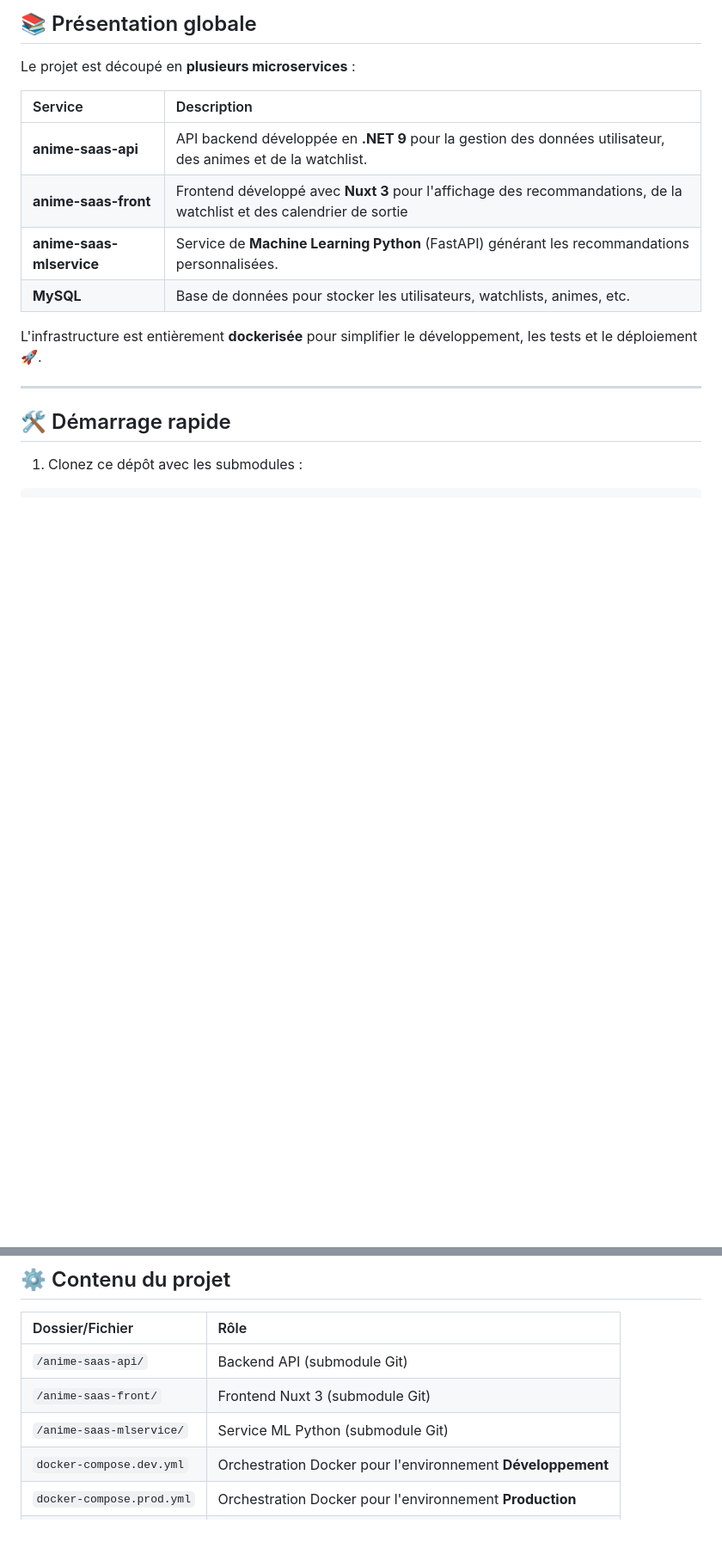
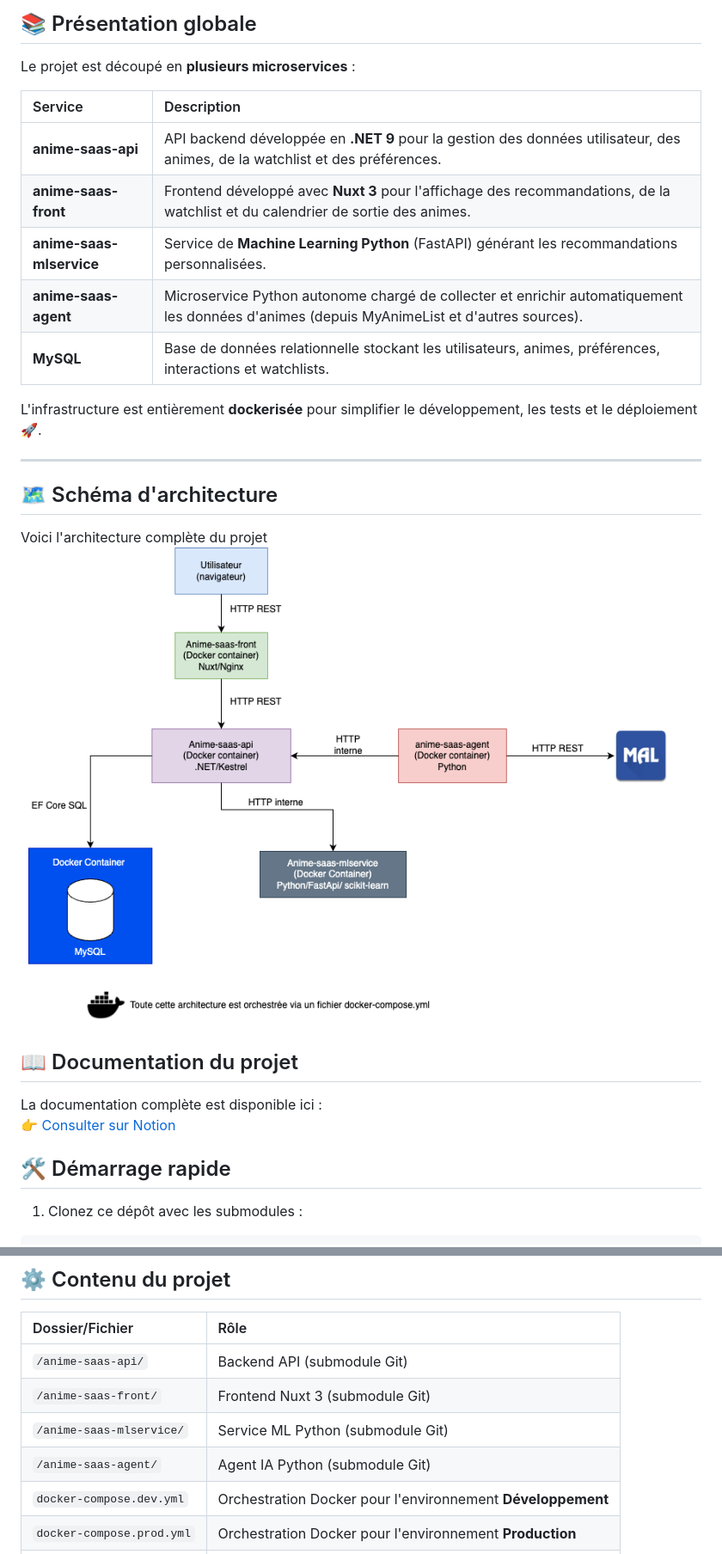
Before and after one commit to StephenGodard/anime-saas-platform, a Markdown page: README.md, 2 parts joined by grey strips. Shown at 86% size. Drawn GitHub-style; pictures changed too: assets/img/Architecture.png (added); blank space fills up the shorter version.

```diff
--- a/README.md
+++ b/README.md
@@ -11,14 +11,25 @@ Le projet est découpé en **plusieurs microservices** :
 
 | Service | Description |
 |:---|:---|
-| **anime-saas-api** | API backend développée en **.NET 9** pour la gestion des données utilisateur, des animes et de la watchlist. |
-| **anime-saas-front** | Frontend développé avec **Nuxt 3** pour l'affichage des recommandations, de la watchlist et des calendrier de sortie |
+| **anime-saas-api** | API backend développée en **.NET 9** pour la gestion des données utilisateur, des animes, de la watchlist et des préférences. |
+| **anime-saas-front** | Frontend développé avec **Nuxt 3** pour l'affichage des recommandations, de la watchlist et du calendrier de sortie des animes. |
 | **anime-saas-mlservice** | Service de **Machine Learning Python** (FastAPI) générant les recommandations personnalisées. |
-| **MySQL** | Base de données pour stocker les utilisateurs, watchlists, animes, etc.
+| **anime-saas-agent** | Microservice Python autonome chargé de collecter et enrichir automatiquement les données d'animes (depuis MyAnimeList et d'autres sources). |
+| **MySQL** | Base de données relationnelle stockant les utilisateurs, animes, préférences, interactions et watchlists. |
 
 L'infrastructure est entièrement **dockerisée** pour simplifier le développement, les tests et le déploiement 🚀.
 
 ---
+
+## 🗺️  Schéma d'architecture
+
+Voici l'architecture complète du projet
+![Schéma d'architecture](assets/img/Architecture.png)
+
+## 📖 Documentation du projet
+
+La documentation complète est disponible ici :
+👉 [Consulter sur Notion](https://tattered-letter-62f.notion.site/Anime-SaaS-Platforme-1bb32705124c8056bc3ff23392ebcf20)
 
 ## 🛠️ Démarrage rapide
 
@@ -52,6 +63,7 @@ make down
 | `/anime-saas-api/` | Backend API (submodule Git) |
 | `/anime-saas-front/` | Frontend Nuxt 3 (submodule Git) |
 | `/anime-saas-mlservice/` | Service ML Python (submodule Git) |
+| `/anime-saas-agent/` | Agent IA Python (submodule Git) |
 | `docker-compose.dev.yml` | Orchestration Docker pour l'environnement **Développement** |
 | `docker-compose.prod.yml` | Orchestration Docker pour l'environnement **Production** |
 | `Makefile` | Automatisation des commandes courantes |
```
Also changed, not shown: other parts of README.md (+11 -11 lines), 1 other file.
